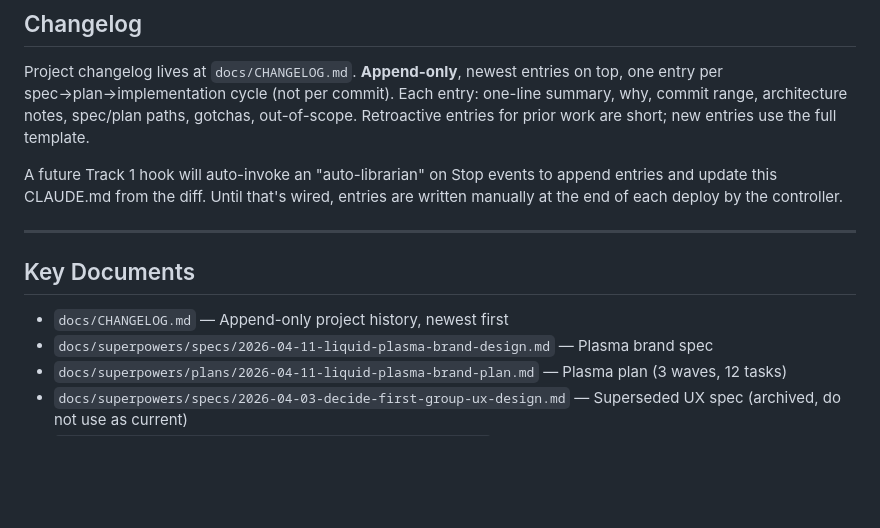
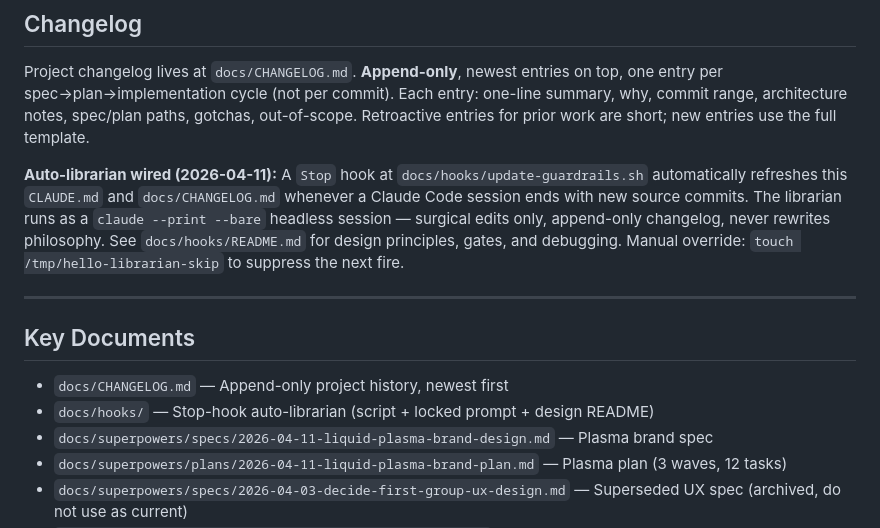
Before and after one commit to xarkdev9/xark, a Markdown page: CLAUDE.md, the part around the change. Drawn GitHub-style; blank space fills up the shorter version.

Commit message:
docs(claude): document auto-librarian hook in root CLAUDE.md

```diff
--- a/CLAUDE.md
+++ b/CLAUDE.md
@@ -495,12 +495,13 @@ See `DESIGN.md`. **⚠️ STALE:** the current DESIGN.md still describes the old
 
 Project changelog lives at `docs/CHANGELOG.md`. **Append-only**, newest entries on top, one entry per spec→plan→implementation cycle (not per commit). Each entry: one-line summary, why, commit range, architecture notes, spec/plan paths, gotchas, out-of-scope. Retroactive entries for prior work are short; new entries use the full template.
 
-A future Track 1 hook will auto-invoke an "auto-librarian" on Stop events to append entries and update this CLAUDE.md from the diff. Until that's wired, entries are written manually at the end of each deploy by the controller.
+**Auto-librarian wired (2026-04-11):** A `Stop` hook at `docs/hooks/update-guardrails.sh` automatically refreshes this `CLAUDE.md` and `docs/CHANGELOG.md` whenever a Claude Code session ends with new source commits. The librarian runs as a `claude --print --bare` headless session — surgical edits only, append-only changelog, never rewrites philosophy. See `docs/hooks/README.md` for design principles, gates, and debugging. Manual override: `touch /tmp/hello-librarian-skip` to suppress the next fire.
 
 ---
 
 ## Key Documents
 - `docs/CHANGELOG.md` — Append-only project history, newest first
+- `docs/hooks/` — Stop-hook auto-librarian (script + locked prompt + design README)
 - `docs/superpowers/specs/2026-04-11-liquid-plasma-brand-design.md` — Plasma brand spec
 - `docs/superpowers/plans/2026-04-11-liquid-plasma-brand-plan.md` — Plasma plan (3 waves, 12 tasks)
 - `docs/superpowers/specs/2026-04-03-decide-first-group-ux-design.md` — Superseded UX spec (archived, do not use as current)
```
